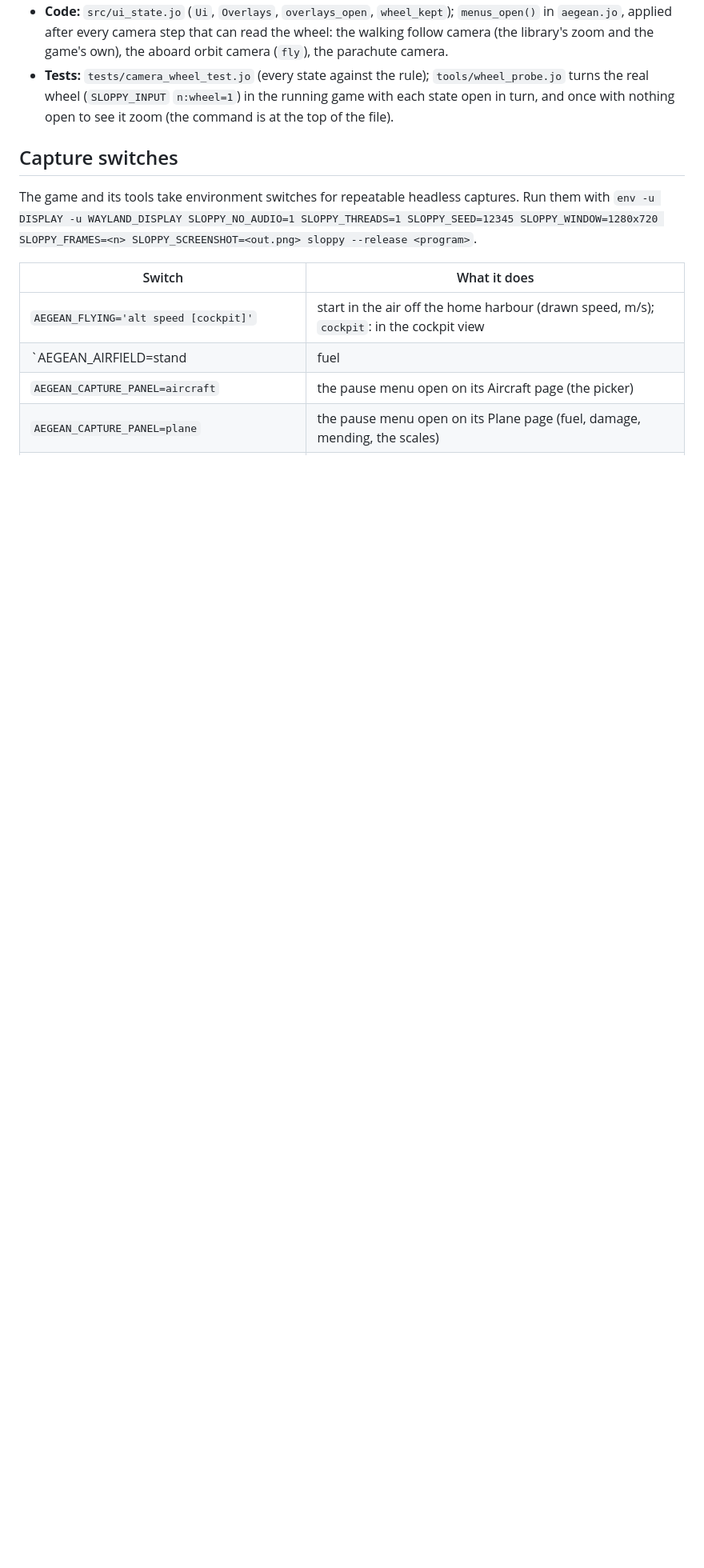
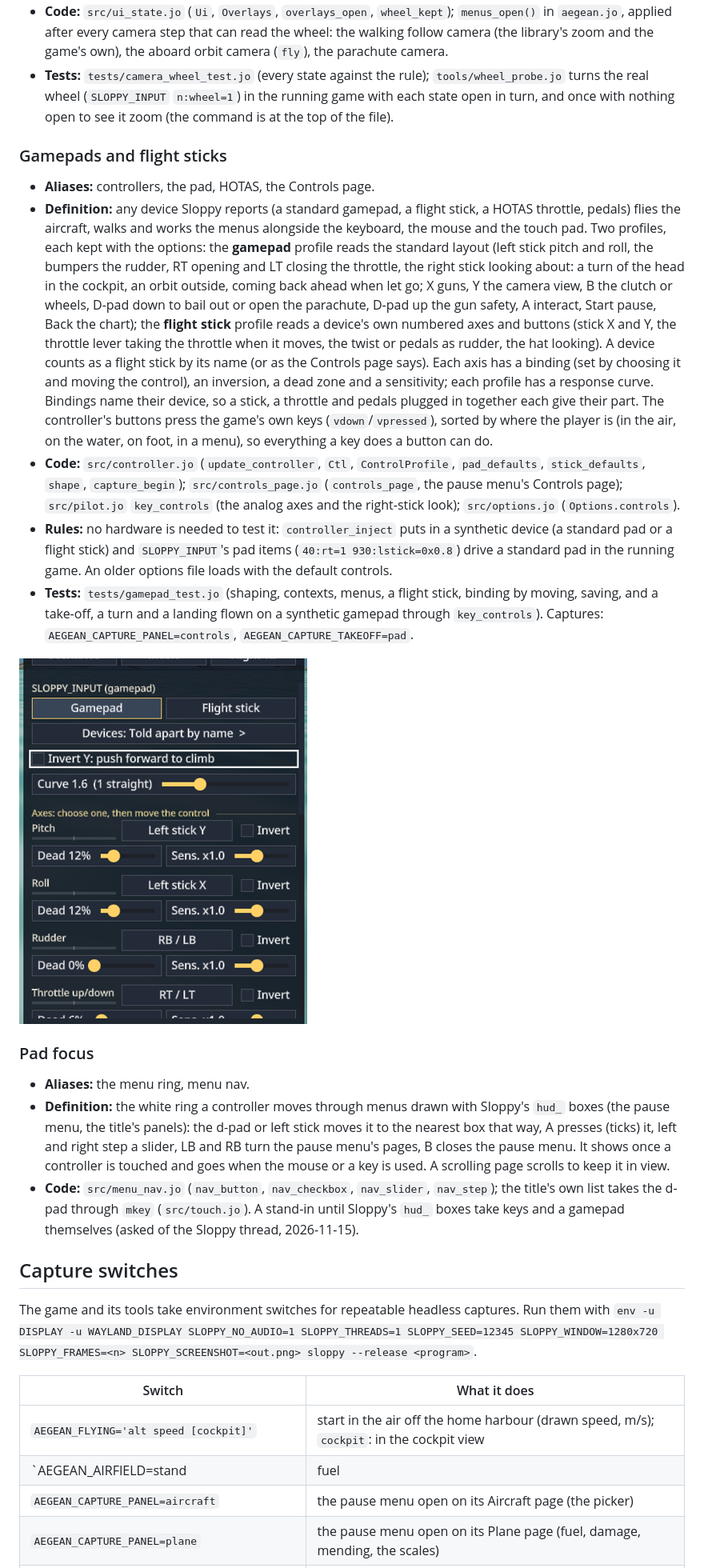
Before and after one commit to david-andrew/aegean-skies, a Markdown page: docs/glossary/README.md, the part around one of its changes. Shown at 80% size. Drawn GitHub-style; pictures changed too: docs/glossary/img/controls-page.png (added); blank space fills up the shorter version.

Commit message:
Glossary: gamepads and flight sticks, pad focus, and their capture switches

```diff
--- a/docs/glossary/README.md
+++ b/docs/glossary/README.md
@@ -2608,6 +2608,49 @@ No image: the tiers differ in budgets more than in any single view.
   turns the real wheel (`SLOPPY_INPUT` `n:wheel=1`) in the running game with each state open in
   turn, and once with nothing open to see it zoom (the command is at the top of the file).
 
+### Gamepads and flight sticks
+
+- **Aliases:** controllers, the pad, HOTAS, the Controls page.
+- **Definition:** any device Sloppy reports (a standard gamepad, a flight stick, a HOTAS throttle,
+  pedals) flies the aircraft, walks and works the menus alongside the keyboard, the mouse and the
+  touch pad. Two profiles, each kept with the options: the **gamepad** profile reads the standard
+  layout (left stick pitch and roll, the bumpers the rudder, RT opening and LT closing the
+  throttle, the right stick looking about: a turn of the head in the cockpit, an orbit outside,
+  coming back ahead when let go; X guns, Y the camera view, B the clutch or wheels, D-pad down to
+  bail out or open the parachute, D-pad up the gun safety, A interact, Start pause, Back the
+  chart); the **flight stick** profile reads a device's own numbered axes and buttons (stick X and
+  Y, the throttle lever taking the throttle when it moves, the twist or pedals as rudder, the hat
+  looking). A device counts as a flight stick by its name (or as the Controls page says). Each axis
+  has a binding (set by choosing it and moving the control), an inversion, a dead zone and a
+  sensitivity; each profile has a response curve. Bindings name their device, so a stick, a
+  throttle and pedals plugged in together each give their part. The controller's buttons press the
+  game's own keys (`vdown`/`vpressed`), sorted by where the player is (in the air, on the water, on
+  foot, in a menu), so everything a key does a button can do.
+- **Code:** `src/controller.jo` (`update_controller`, `Ctl`, `ControlProfile`, `pad_defaults`,
+  `stick_defaults`, `shape`, `capture_begin`); `src/controls_page.jo` (`controls_page`, the pause
+  menu's Controls page); `src/pilot.jo` `key_controls` (the analog axes and the right-stick look);
+  `src/options.jo` (`Options.controls`).
+- **Rules:** no hardware is needed to test it: `controller_inject` puts in a synthetic device (a
+  standard pad or a flight stick) and `SLOPPY_INPUT`'s pad items (`40:rt=1 930:lstick=0x0.8`) drive
+  a standard pad in the running game. An older options file loads with the default controls.
+- **Tests:** `tests/gamepad_test.jo` (shaping, contexts, menus, a flight stick, binding by moving,
+  saving, and a take-off, a turn and a landing flown on a synthetic gamepad through
+  `key_controls`). Captures: `AEGEAN_CAPTURE_PANEL=controls`, `AEGEAN_CAPTURE_TAKEOFF=pad`.
+
+![The Controls page, the d-pad's ring on the inverted-Y box](img/controls-page.png)
+
+### Pad focus
+
+- **Aliases:** the menu ring, menu nav.
+- **Definition:** the white ring a controller moves through menus drawn with Sloppy's `hud_` boxes
+  (the pause menu, the title's panels): the d-pad or left stick moves it to the nearest box that
+  way, A presses (ticks) it, left and right step a slider, LB and RB turn the pause menu's pages, B
+  closes the pause menu. It shows once a controller is touched and goes when the mouse or a key is
+  used. A scrolling page scrolls to keep it in view.
+- **Code:** `src/menu_nav.jo` (`nav_button`, `nav_checkbox`, `nav_slider`, `nav_step`); the title's
+  own list takes the d-pad through `mkey` (`src/touch.jo`). A stand-in until Sloppy's `hud_` boxes
+  take keys and a gamepad themselves (asked of the Sloppy thread, 2026-11-15).
+
 ## Capture switches
 
 The game and its tools take environment switches for repeatable headless captures. Run them with
```
Also changed, not shown: other parts of docs/glossary/README.md (+3 -1 lines).
